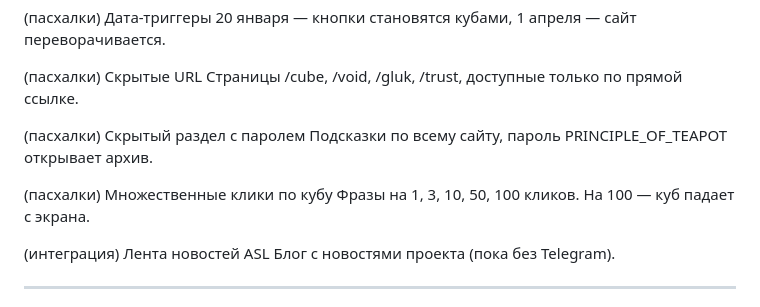
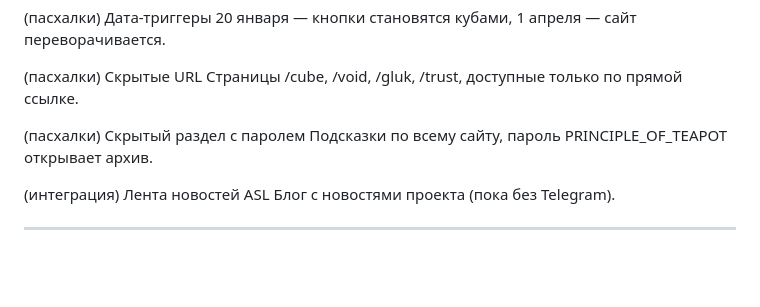
Before and after one commit to meshokdeneg/Apex_Synthesis_laboratory, a Markdown page: README.md, the part around the change. Rendered like a GitHub page; blank space fills up the shorter version.

```diff
--- a/README.md
+++ b/README.md
@@ -83,8 +83,6 @@
 
 (пасхалки) Скрытый раздел с паролем Подсказки по всему сайту, пароль PRINCIPLE_OF_TEAPOT открывает архив.
 
-(пасхалки) Множественные клики по кубу Фразы на 1, 3, 10, 50, 100 кликов. На 100 — куб падает с экрана.
-
 (интеграция) Лента новостей ASL Блог с новостями проекта (пока без Telegram).
 
 ---
```
